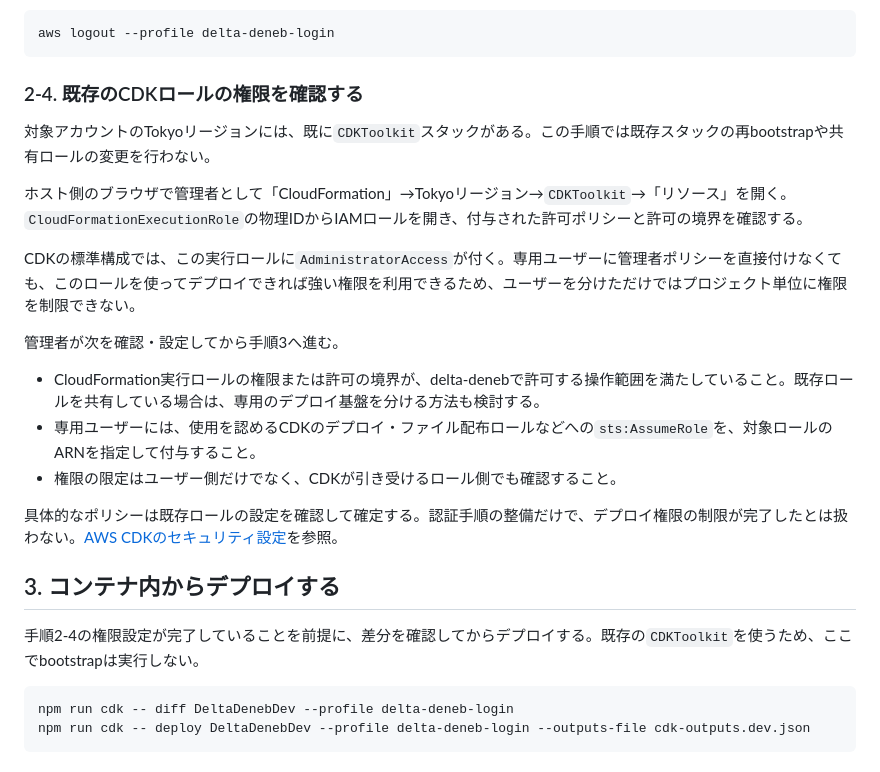
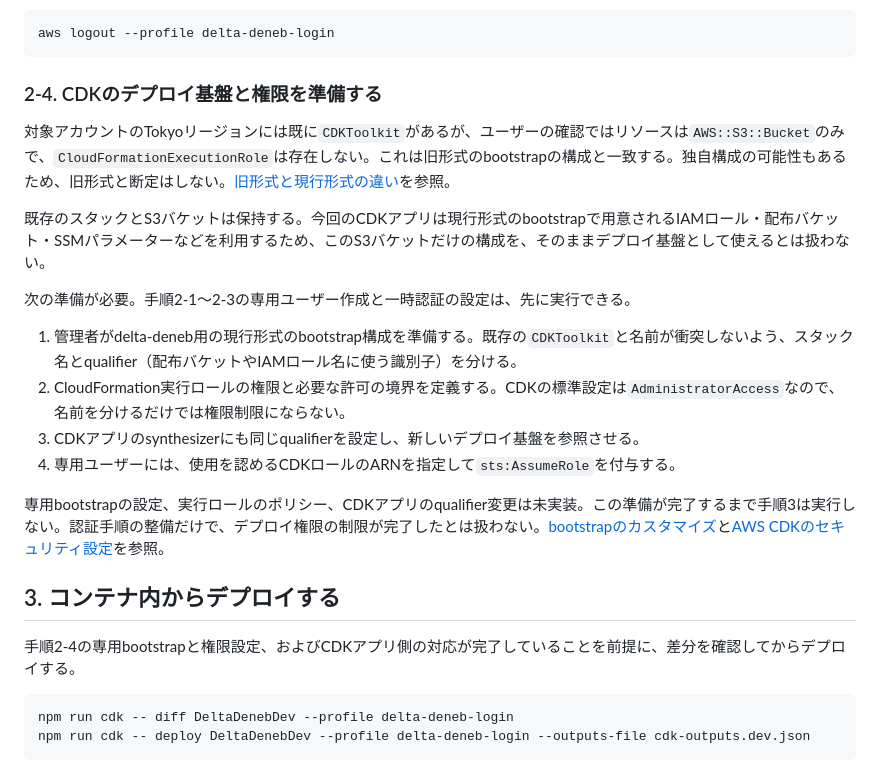
Before and after one commit to Siroyan/delta-deneb, a Markdown page: docs/step1-deployment.md, the part around the change. GitHub-like rendering.

Commit message:
docs: correct assumptions about existing bootstrap stack

````diff
--- a/docs/step1-deployment.md
+++ b/docs/step1-deployment.md
@@ -113,25 +113,24 @@ Profileはコンテナ内の`~/.aws/config`、一時認証情報は`~/.aws/login
 aws logout --profile delta-deneb-login
 ```
 
-### 2-4. 既存のCDKロールの権限を確認する
+### 2-4. CDKのデプロイ基盤と権限を準備する
 
-対象アカウントのTokyoリージョンには、既に`CDKToolkit`スタックがある。この手順では既存スタックの再bootstrapや共有ロールの変更を行わない。
+対象アカウントのTokyoリージョンには既に`CDKToolkit`があるが、ユーザーの確認ではリソースは`AWS::S3::Bucket`のみで、`CloudFormationExecutionRole`は存在しない。これは旧形式のbootstrapの構成と一致する。独自構成の可能性もあるため、旧形式と断定はしない。[旧形式と現行形式の違い](https://docs.aws.amazon.com/cdk/v2/guide/bootstrapping-env.html)を参照。
 
-ホスト側のブラウザで管理者として「CloudFormation」→Tokyoリージョン→`CDKToolkit`→「リソース」を開く。`CloudFormationExecutionRole`の物理IDからIAMロールを開き、付与された許可ポリシーと許可の境界を確認する。
+既存のスタックとS3バケットは保持する。今回のCDKアプリは現行形式のbootstrapで用意されるIAMロール・配布バケット・SSMパラメーターなどを利用するため、このS3バケットだけの構成を、そのままデプロイ基盤として使えるとは扱わない。
 
-CDKの標準構成では、この実行ロールに`AdministratorAccess`が付く。専用ユーザーに管理者ポリシーを直接付けなくても、このロールを使ってデプロイできれば強い権限を利用できるため、ユーザーを分けただけではプロジェクト単位に権限を制限できない。
+次の準備が必要。手順2-1〜2-3の専用ユーザー作成と一時認証の設定は、先に実行できる。
 
-管理者が次を確認・設定してから手順3へ進む。
+1. 管理者がdelta-deneb用の現行形式のbootstrap構成を準備する。既存の`CDKToolkit`と名前が衝突しないよう、スタック名とqualifier（配布バケットやIAMロール名に使う識別子）を分ける。
+2. CloudFormation実行ロールの権限と必要な許可の境界を定義する。CDKの標準設定は`AdministratorAccess`なので、名前を分けるだけでは権限制限にならない。
+3. CDKアプリのsynthesizerにも同じqualifierを設定し、新しいデプロイ基盤を参照させる。
+4. 専用ユーザーには、使用を認めるCDKロールのARNを指定して`sts:AssumeRole`を付与する。
 
-- CloudFormation実行ロールの権限または許可の境界が、delta-denebで許可する操作範囲を満たしていること。既存ロールを共有している場合は、専用のデプロイ基盤を分ける方法も検討する。
-- 専用ユーザーには、使用を認めるCDKのデプロイ・ファイル配布ロールなどへの`sts:AssumeRole`を、対象ロールのARNを指定して付与すること。
-- 権限の限定はユーザー側だけでなく、CDKが引き受けるロール側でも確認すること。
-
-具体的なポリシーは既存ロールの設定を確認して確定する。認証手順の整備だけで、デプロイ権限の制限が完了したとは扱わない。[AWS CDKのセキュリティ設定](https://docs.aws.amazon.com/cdk/v2/guide/best-practices-security.html)を参照。
+専用bootstrapの設定、実行ロールのポリシー、CDKアプリのqualifier変更は未実装。この準備が完了するまで手順3は実行しない。認証手順の整備だけで、デプロイ権限の制限が完了したとは扱わない。[bootstrapのカスタマイズ](https://docs.aws.amazon.com/cdk/v2/guide/bootstrapping-customizing.html)と[AWS CDKのセキュリティ設定](https://docs.aws.amazon.com/cdk/v2/guide/best-practices-security.html)を参照。
 
 ## 3. コンテナ内からデプロイする
 
-手順2-4の権限設定が完了していることを前提に、差分を確認してからデプロイする。既存の`CDKToolkit`を使うため、ここでbootstrapは実行しない。
+手順2-4の専用bootstrapと権限設定、およびCDKアプリ側の対応が完了していることを前提に、差分を確認してからデプロイする。
 
 ```sh
 npm run cdk -- diff DeltaDenebDev --profile delta-deneb-login
````
Also changed, not shown: README.md (+1 -1 lines), docs/devcontainer.md (+1 -1 lines).
